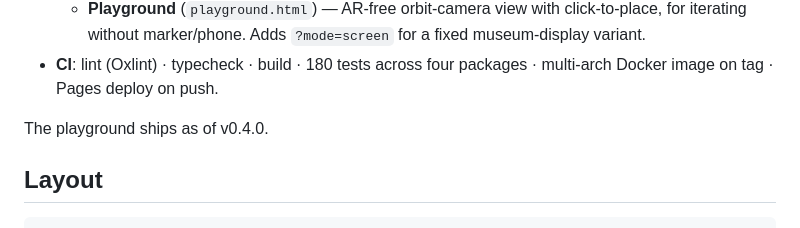
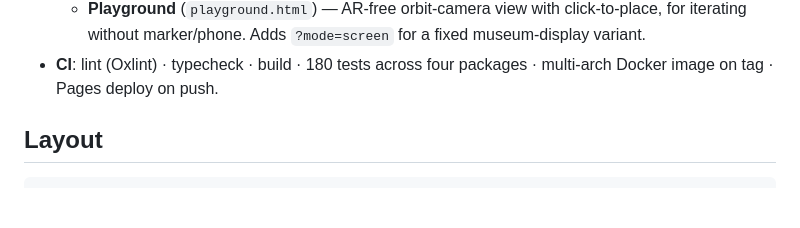
Before and after one commit to costajohnt/CoralReefAR, a Markdown page: README.md, the part around the change. GitHub-like rendering; blank space fills up the shorter version.

```diff
--- a/README.md
+++ b/README.md
@@ -46,8 +46,6 @@ box behind Cloudflare Tunnel, or a $5/mo Fly.io VM, or anything in between.
     `?mode=screen` for a fixed museum-display variant.
 - **CI**: lint (Oxlint) · typecheck · build · 180 tests across four
   packages · multi-arch Docker image on tag · Pages deploy on push.
-
-The playground ships as of v0.4.0.
 
 ## Layout
 
```
Also changed, not shown: NEXT_STEPS.md (+2 -2 lines).
